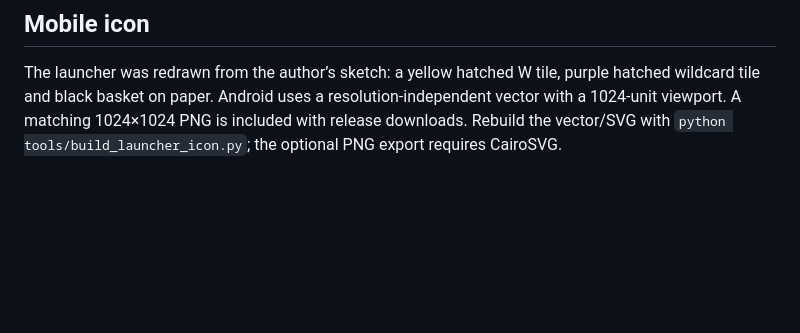
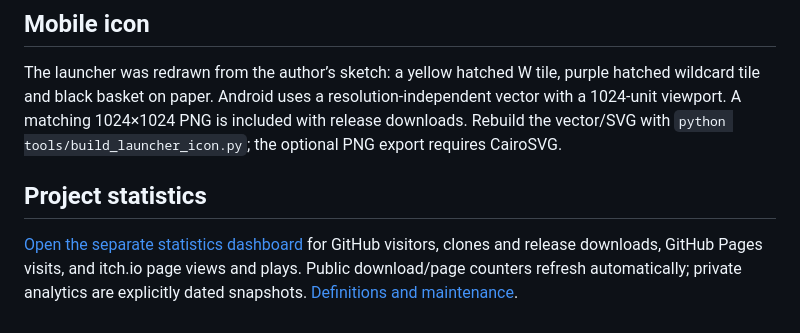
Before and after one commit to octopuskid/word-rain, a Markdown page: README.md, the part around the change. Drawn GitHub-style; blank space fills up the shorter version.

Commit message:
Link the independent project stats dashboard

```diff
--- a/README.md
+++ b/README.md
@@ -208,3 +208,7 @@ Game code, the original handwriting font, **Pocket Forecast** and synthesized ef
 ## Mobile icon
 
 The launcher was redrawn from the author’s sketch: a yellow hatched W tile, purple hatched wildcard tile and black basket on paper. Android uses a resolution-independent vector with a 1024-unit viewport. A matching 1024×1024 PNG is included with release downloads. Rebuild the vector/SVG with `python tools/build_launcher_icon.py`; the optional PNG export requires CairoSVG.
+
+## Project statistics
+
+[Open the separate statistics dashboard](https://octopuskid.github.io/word-rain/stats/) for GitHub visitors, clones and release downloads, GitHub Pages visits, and itch.io page views and plays. Public download/page counters refresh automatically; private analytics are explicitly dated snapshots. [Definitions and maintenance](docs/STATS.md).
```
